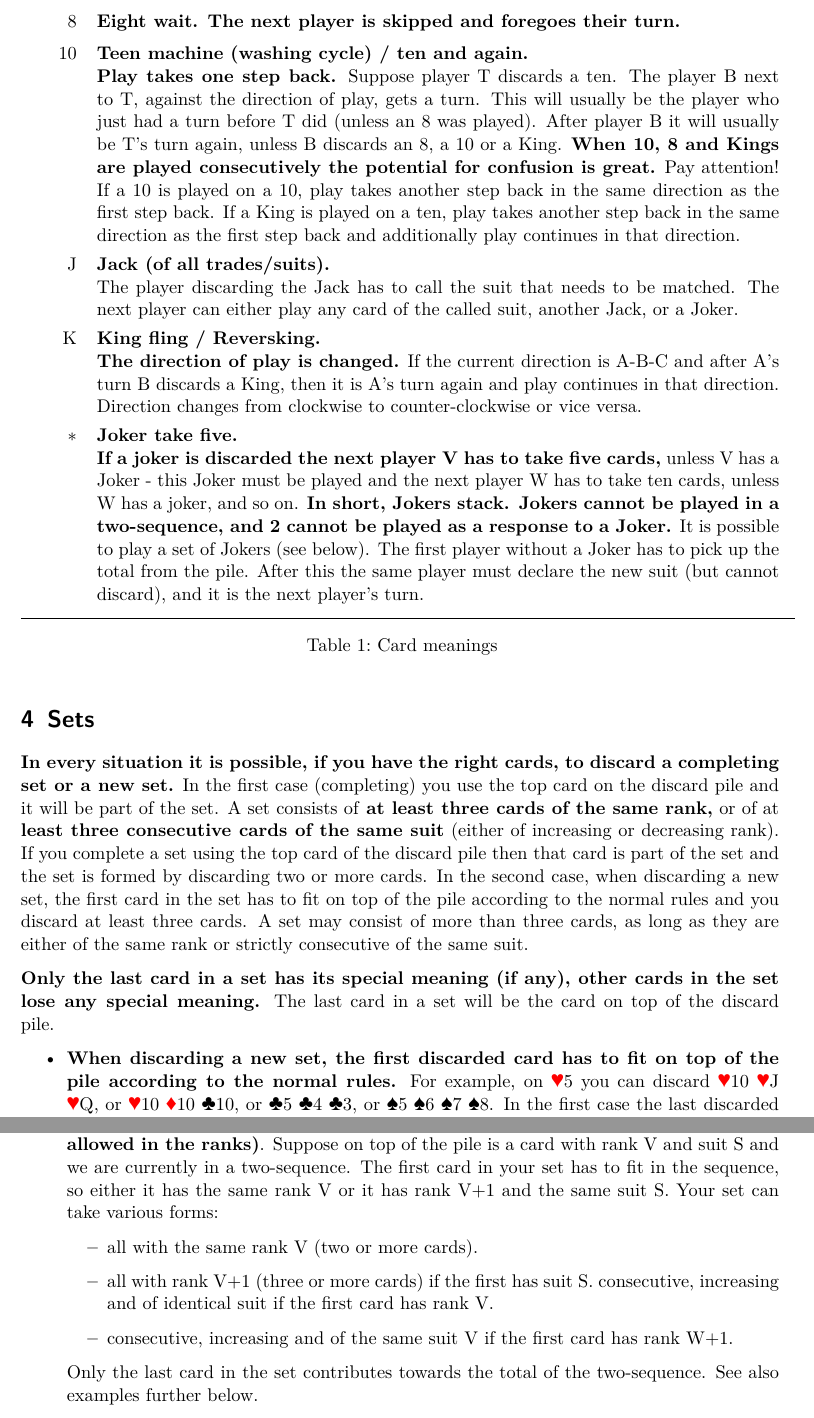
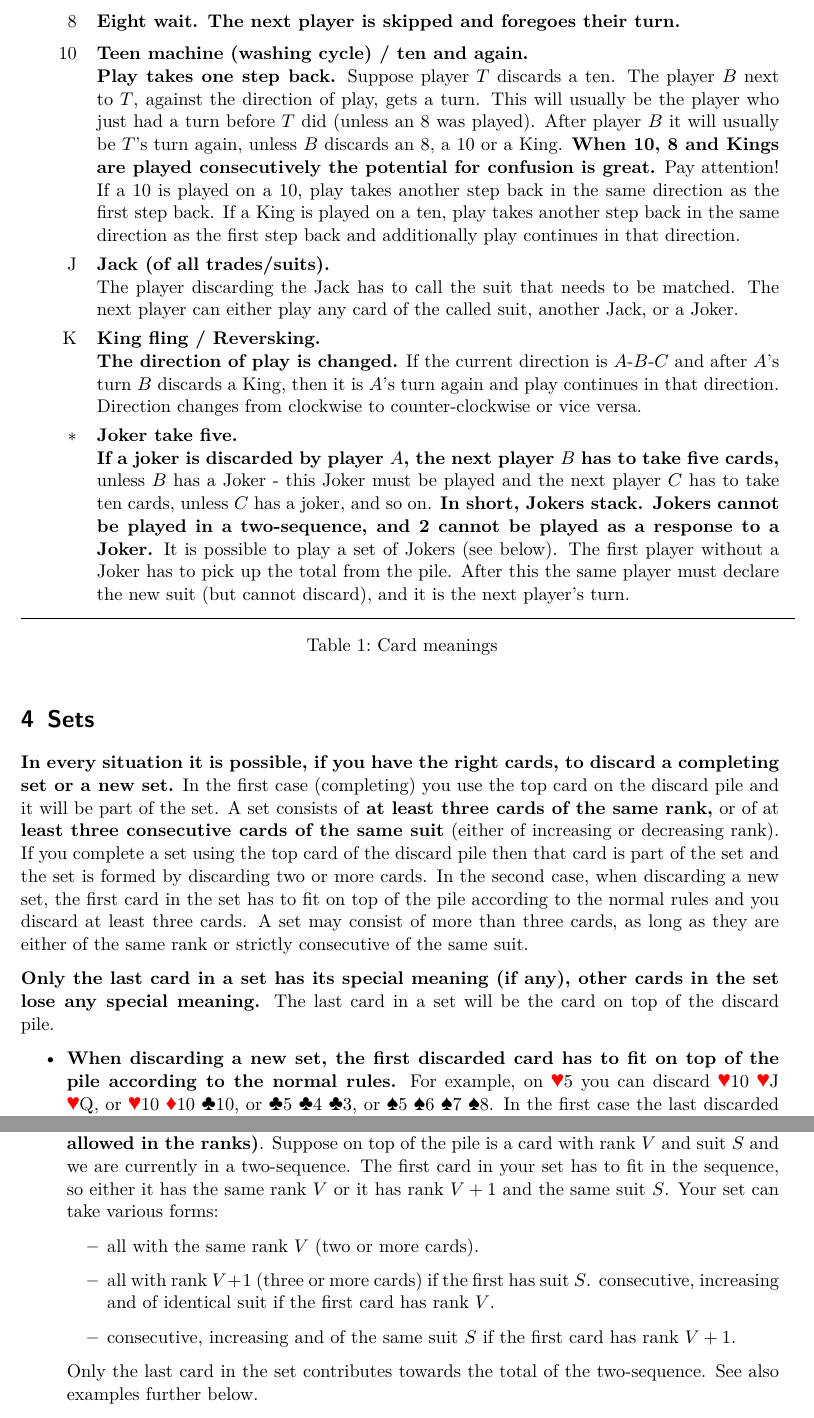
Before and after one commit to goedel-gang/manipesto, a LaTeX document (manipesto.tex): two parts of pages 3 and 4 of 5, joined at a grey line, cut so that both start at the same text. Compiled offline with pdfLaTeX.

Commit message:
Fix formulae

```diff
--- a/manipesto.tex
+++ b/manipesto.tex
@@ -145,15 +145,16 @@
   10 & \begin{minipage}[t]{0.9\columnwidth}%
    \setlength{\parskip}{\currentparskip}
    \emph{Teen machine (washing cycle) / ten and again.} \\
-   \emph{Play takes one step back.} Suppose player T discards a ten. The player
-   B next to T, against the direction of play, gets a turn. This will usually be
-   the player who just had a turn before T did (unless an 8 was played). After
-   player B it will usually be T's turn again, unless B discards an 8, a 10 or a
-   King. \emph{When 10, 8 and Kings are played consecutively the potential for
-   confusion is great.} Pay attention! If a 10 is played on a 10, play takes
-   another step back in the same direction as the first step back. If a King is
-   played on a ten, play takes another step back in the same direction as the
-   first step back and additionally play continues in that direction.
+   \emph{Play takes one step back.} Suppose player \(T\) discards a ten. The
+   player \(B\) next to \(T\), against the direction of play, gets a turn. This
+   will usually be the player who just had a turn before \(T\) did (unless an 8
+   was played). After player \(B\) it will usually be \(T\)'s turn again, unless
+   \(B\) discards an 8, a 10 or a King. \emph{When 10, 8 and Kings are played
+   consecutively the potential for confusion is great.} Pay attention! If a 10
+   is played on a 10, play takes another step back in the same direction as the
+   first step back. If a King is played on a ten, play takes another step back
+   in the same direction as the first step back and additionally play continues
+   in that direction.
   \end{minipage} \vspace{0.5em} \\
   J & \begin{minipage}[t]{0.9\columnwidth}%
    \setlength{\parskip}{\currentparskip}
@@ -165,22 +166,23 @@
   K & \begin{minipage}[t]{0.9\columnwidth}%
    \setlength{\parskip}{\currentparskip}
    \emph{King fling / Reversking.} \\
-   \emph{The direction of play is changed.} If the current direction is A-B-C
-   and after A's turn B discards a King, then it is A's turn again and play
+   \emph{The direction of play is changed.} If the current direction is
+   \(A\)-\(B\)-\(C\) and after \(A\)'s turn \(B\) discards a King, then it is
+   \(A\)'s turn again and play
    continues in that direction. Direction changes from clockwise to
    counter-clockwise or vice versa.
   \end{minipage} \vspace{0.5em} \\
   \(\ast\) & \begin{minipage}[t]{0.9\columnwidth}%
    \setlength{\parskip}{\currentparskip}
    \emph{Joker take five.} \\
-   \emph{If a joker is discarded the next player V has to take five cards,}
-   unless V has a Joker - this Joker must be played and the next player W has to
-   take ten cards, unless W has a joker, and so on. \emph{In short, Jokers
-   stack. Jokers cannot be played in a two-sequence, and 2 cannot be played as a
-   response to a Joker.} It is possible to play a set of Jokers (see below). The
-   first player without a Joker has to pick up the total from the pile. After
-   this the same player must declare the new suit (but cannot discard), and it
-   is the next player's turn.
+   \emph{If a joker is discarded by player \(A\), the next player \(B\) has to
+   take five cards,} unless \(B\) has a Joker - this Joker must be played and
+   the next player \(C\) has to take ten cards, unless \(C\) has a joker, and so
+   on. \emph{In short, Jokers stack. Jokers cannot be played in a two-sequence,
+   and 2 cannot be played as a response to a Joker.} It is possible to play a
+   set of Jokers (see below). The first player without a Joker has to pick up
+   the total from the pile. After this the same player must declare the new suit
+   (but cannot discard), and it is the next player's turn.
   \end{minipage} \vspace{0.5em} \\
   \bottomrule
   \caption{Card meanings \label{tab_card_meanings}}
@@ -221,17 +223,17 @@
   \item \emph{It is possible to discard a set in a two-sequence.} In summary:
         the set can either be a completing set or a new set and \emph{the result
         should fit in the two-sequence (no gap allowed in the ranks)}. Suppose
-        on top of the pile is a card with rank V and suit S and we are currently
-        in a two-sequence. The first card in your set has to fit in the
-        sequence, so either it has the same rank V or it has rank V+1 and the
-        same suit S. Your set can take various forms:
+        on top of the pile is a card with rank \(V\) and suit \(S\) and we are
+        currently in a two-sequence. The first card in your set has to fit in
+        the sequence, so either it has the same rank \(V\) or it has rank \(V +
+        1\) and the same suit \(S\). Your set can take various forms:
         \begin{itemize}
-         \item all with the same rank V (two or more cards).
-         \item all with rank V+1 (three or more cards) if the first has suit S.
-               consecutive, increasing and of identical suit if the first card
-               has rank V.
-         \item consecutive, increasing and of the same suit V if the first card
-               has rank W+1.
+         \item all with the same rank \(V\) (two or more cards).
+         \item all with rank \(V + 1\) (three or more cards) if the first has
+               suit \(S\). consecutive, increasing and of identical suit if the
+               first card has rank \(V\).
+         \item consecutive, increasing and of the same suit \(S\) if the first
+               card has rank \(V + 1\).
         \end{itemize} Only the last card in the set contributes towards the
         total of the two-sequence. See also examples further below.
   \item \emph{In theory it is allowed to put two or more Jokers on a Joker to
```
Also changed, not shown: mystyle.sty (+1 -0 lines), manipesto.pdf, manipesto.tex (33 more changed lines).
